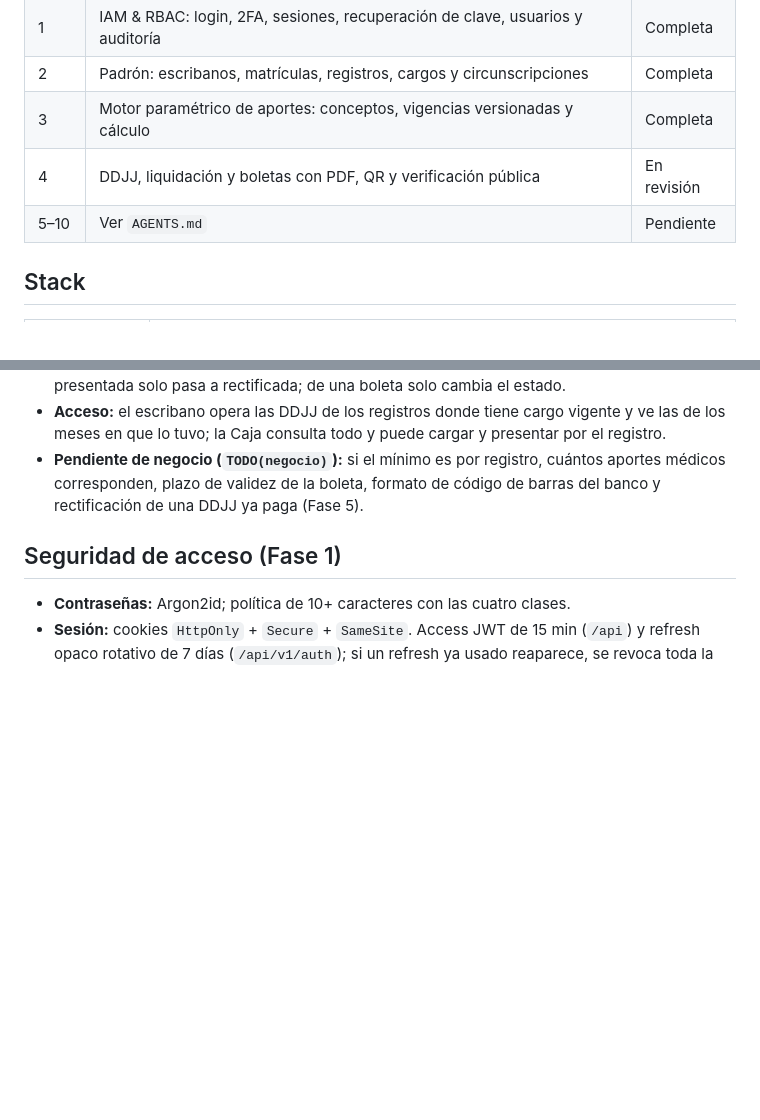
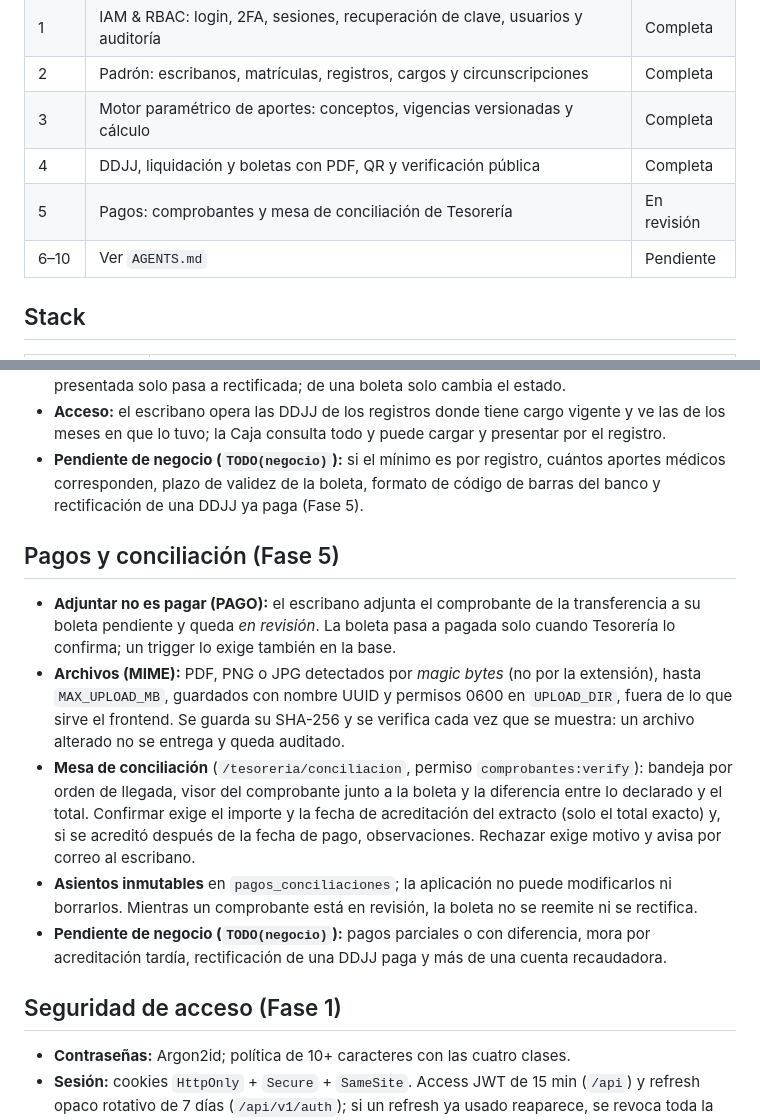
Before and after one commit to jaillanez/suite-notarial, a Markdown page: README.md, 2 parts joined by grey strips. Drawn GitHub-style; blank space fills up the shorter version.

Commit message:
docs(pagos): README, DESIGN.md (carga de archivos y revisión de comprobantes) y nota del módulo 06
Co-Authored-By: Claude Opus 5.5 <noreply@anthropic.com>

```diff
--- a/README.md
+++ b/README.md
@@ -15,8 +15,9 @@ DDJJ y boletas, pagos y conciliación, reportes, sitio institucional, préstamos
 | 1 | IAM & RBAC: login, 2FA, sesiones, recuperación de clave, usuarios y auditoría | Completa |
 | 2 | Padrón: escribanos, matrículas, registros, cargos y circunscripciones | Completa |
 | 3 | Motor paramétrico de aportes: conceptos, vigencias versionadas y cálculo | Completa |
-| 4 | DDJJ, liquidación y boletas con PDF, QR y verificación pública | En revisión |
-| 5–10 | Ver `AGENTS.md` | Pendiente |
+| 4 | DDJJ, liquidación y boletas con PDF, QR y verificación pública | Completa |
+| 5 | Pagos: comprobantes y mesa de conciliación de Tesorería | En revisión |
+| 6–10 | Ver `AGENTS.md` | Pendiente |
 
 ## Stack
 
@@ -252,6 +253,25 @@ Ya aplicadas:
   médicos corresponden, plazo de validez de la boleta, formato de código de barras del banco y
   rectificación de una DDJJ ya paga (Fase 5).
 
+## Pagos y conciliación (Fase 5)
+
+- **Adjuntar no es pagar (PAGO):** el escribano adjunta el comprobante de la transferencia a su
+  boleta pendiente y queda *en revisión*. La boleta pasa a pagada solo cuando Tesorería lo
+  confirma; un trigger lo exige también en la base.
+- **Archivos (MIME):** PDF, PNG o JPG detectados por *magic bytes* (no por la extensión), hasta
+  `MAX_UPLOAD_MB`, guardados con nombre UUID y permisos 0600 en `UPLOAD_DIR`, fuera de lo que
+  sirve el frontend. Se guarda su SHA-256 y se verifica cada vez que se muestra: un archivo
+  alterado no se entrega y queda auditado.
+- **Mesa de conciliación** (`/tesoreria/conciliacion`, permiso `comprobantes:verify`): bandeja
+  por orden de llegada, visor del comprobante junto a la boleta y la diferencia entre lo
+  declarado y el total. Confirmar exige el importe y la fecha de acreditación del extracto (solo
+  el total exacto) y, si se acreditó después de la fecha de pago, observaciones. Rechazar exige
+  motivo y avisa por correo al escribano.
+- **Asientos inmutables** en `pagos_conciliaciones`; la aplicación no puede modificarlos ni
+  borrarlos. Mientras un comprobante está en revisión, la boleta no se reemite ni se rectifica.
+- **Pendiente de negocio (`TODO(negocio)`):** pagos parciales o con diferencia, mora por
+  acreditación tardía, rectificación de una DDJJ paga y más de una cuenta recaudadora.
+
 ## Seguridad de acceso (Fase 1)
 
 - **Contraseñas:** Argon2id; política de 10+ caracteres con las cuatro clases.
```
Also changed, not shown: DESIGN.md (+10 -0 lines), Docs/modulo-06-pagos-comprobantes-conciliacion.md (+24 -0 lines).
